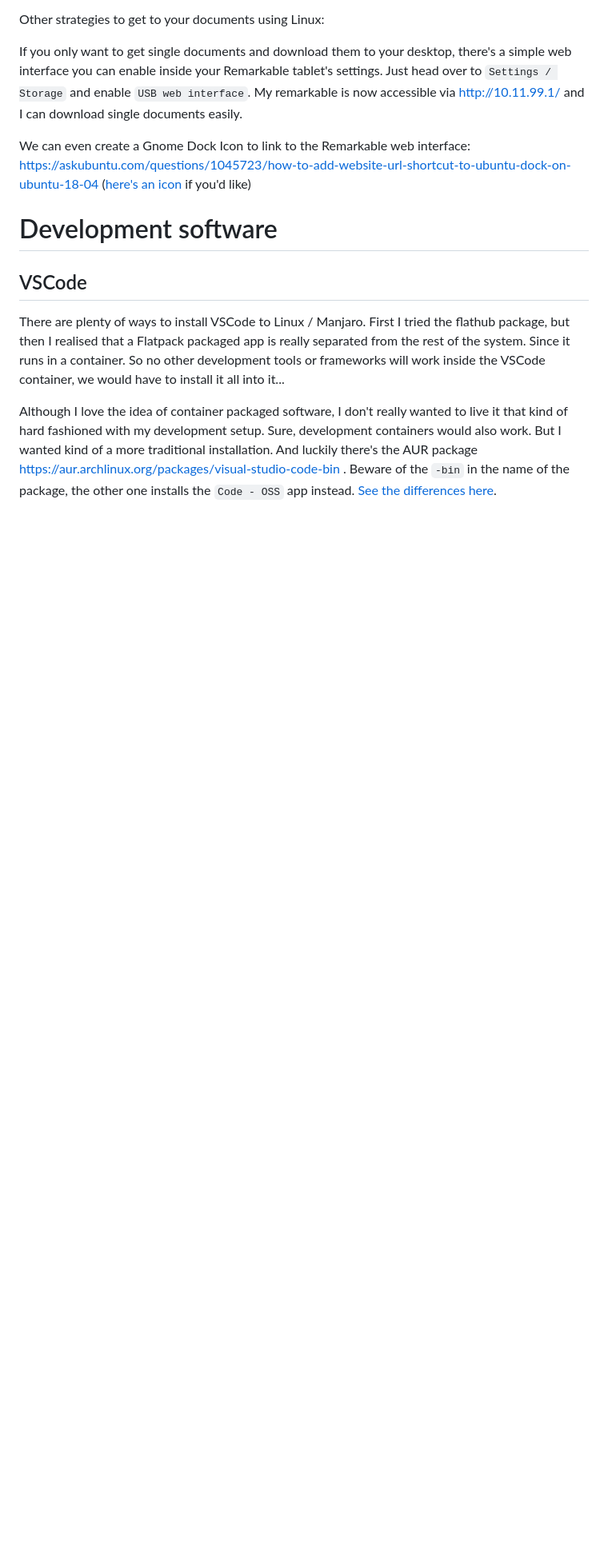
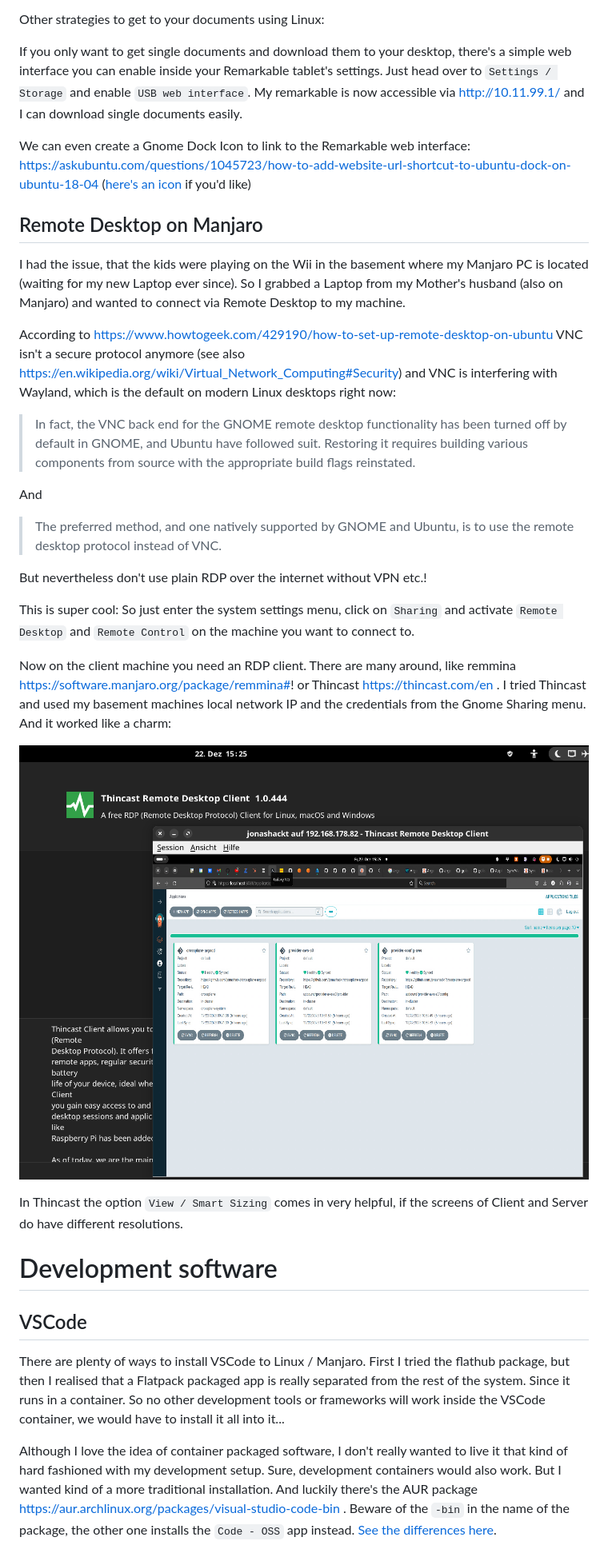
Before and after one commit to jonashackt/mac-to-linux, a Markdown page: README.md, the part around the change. Shown at 80% size. GitHub-like rendering; pictures changed too: remote-desktop-with-gnome-sharing-and-thincast.png (added); blank space fills up the shorter version.

Commit message:
Remote Desktop on the local network

```diff
--- a/README.md
+++ b/README.md
@@ -300,6 +300,27 @@ We can even create a Gnome Dock Icon to link to the Remarkable web interface: ht
 
 
 
+## Remote Desktop on Manjaro
+
+I had the issue, that the kids were playing on the Wii in the basement where my Manjaro PC is located (waiting for my new Laptop ever since). So I grabbed a Laptop from my Mother's husband (also on Manjaro) and wanted to connect via Remote Desktop to my machine.
+
+According to https://www.howtogeek.com/429190/how-to-set-up-remote-desktop-on-ubuntu VNC isn't a secure protocol anymore (see also https://en.wikipedia.org/wiki/Virtual_Network_Computing#Security) and VNC is interfering with Wayland, which is the default on modern Linux desktops right now:
+
+> In fact, the VNC back end for the GNOME remote desktop functionality has been turned off by default in GNOME, and Ubuntu have followed suit. Restoring it requires building various components from source with the appropriate build flags reinstated.
+
+And
+
+> The preferred method, and one natively supported by GNOME and Ubuntu, is to use the remote desktop protocol instead of VNC.
+
+But nevertheless don't use plain RDP over the internet without VPN etc.!
+
+This is super cool: So just enter the system settings menu, click on `Sharing` and activate `Remote Desktop` and `Remote Control` on the machine you want to connect to.
+
+Now on the client machine you need an RDP client. There are many around, like remmina https://software.manjaro.org/package/remmina#! or Thincast https://thincast.com/en . I tried Thincast and used my basement machines local network IP and the credentials from the Gnome Sharing menu. And it worked like a charm:
+
+![](remote-desktop-with-gnome-sharing-and-thincast.png)
+
+In Thincast the option `View / Smart Sizing` comes in very helpful, if the screens of Client and Server do have different resolutions.
 
 
 # Development software
```
